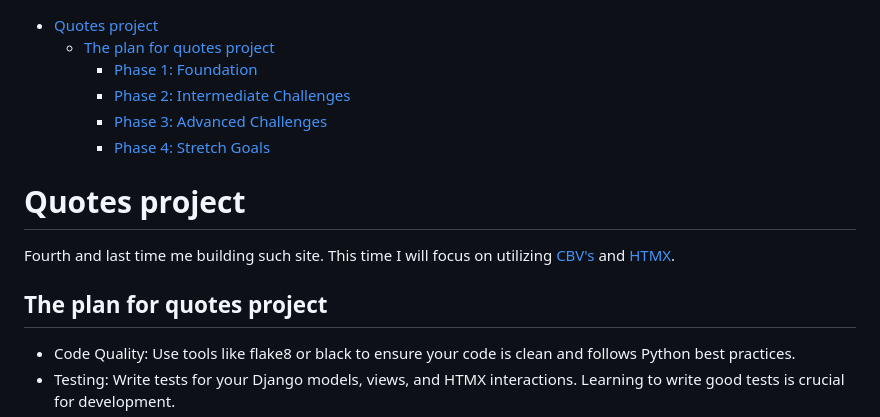
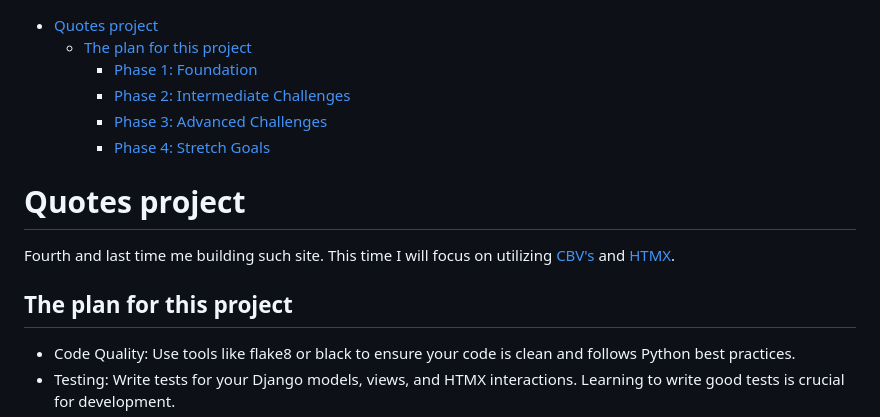
Before and after one commit to azegas/quotes, a Markdown page: README.md, the part around the change. Rendered like a GitHub page.

```diff
--- a/README.md
+++ b/README.md
@@ -1,5 +1,5 @@
 - [Quotes project](#quotes-project)
-  - [The plan for quotes project](#the-plan-for-quotes-project)
+  - [The plan for this project](#the-plan-for-this-project)
     - [Phase 1: Foundation](#phase-1-foundation)
     - [Phase 2: Intermediate Challenges](#phase-2-intermediate-challenges)
     - [Phase 3: Advanced Challenges](#phase-3-advanced-challenges)
@@ -10,7 +10,7 @@
 
 Fourth and last time me building such site. This time I will focus on utilizing [CBV's](https://docs.djangoproject.com/en/5.0/topics/class-based-views/) and [HTMX](https://htmx.org/).
 
-## The plan for quotes project
+## The plan for this project
 
 - Code Quality: Use tools like flake8 or black to ensure your code is clean and follows Python best practices.
 - Testing: Write tests for your Django models, views, and HTMX interactions. Learning to write good tests is crucial for development.
```
